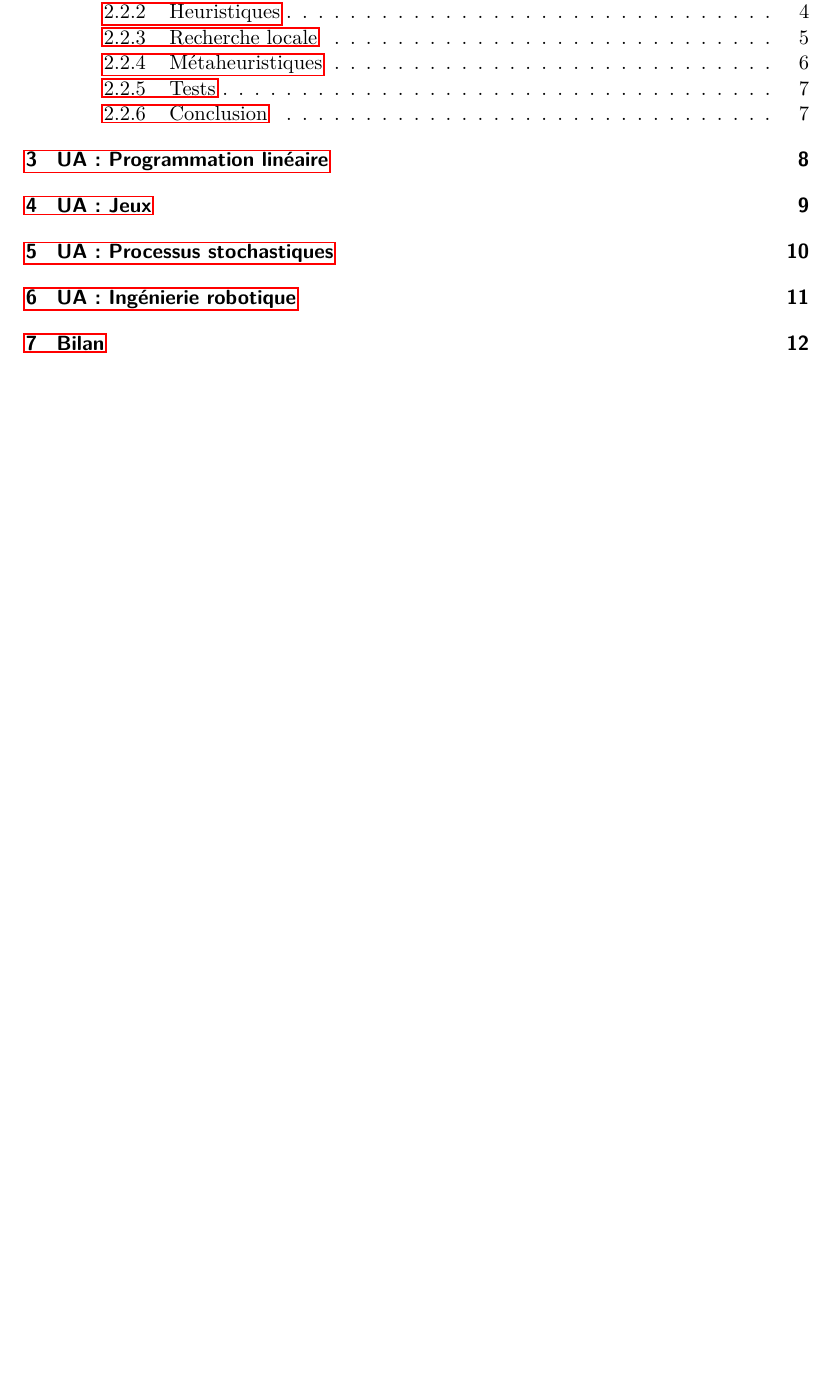
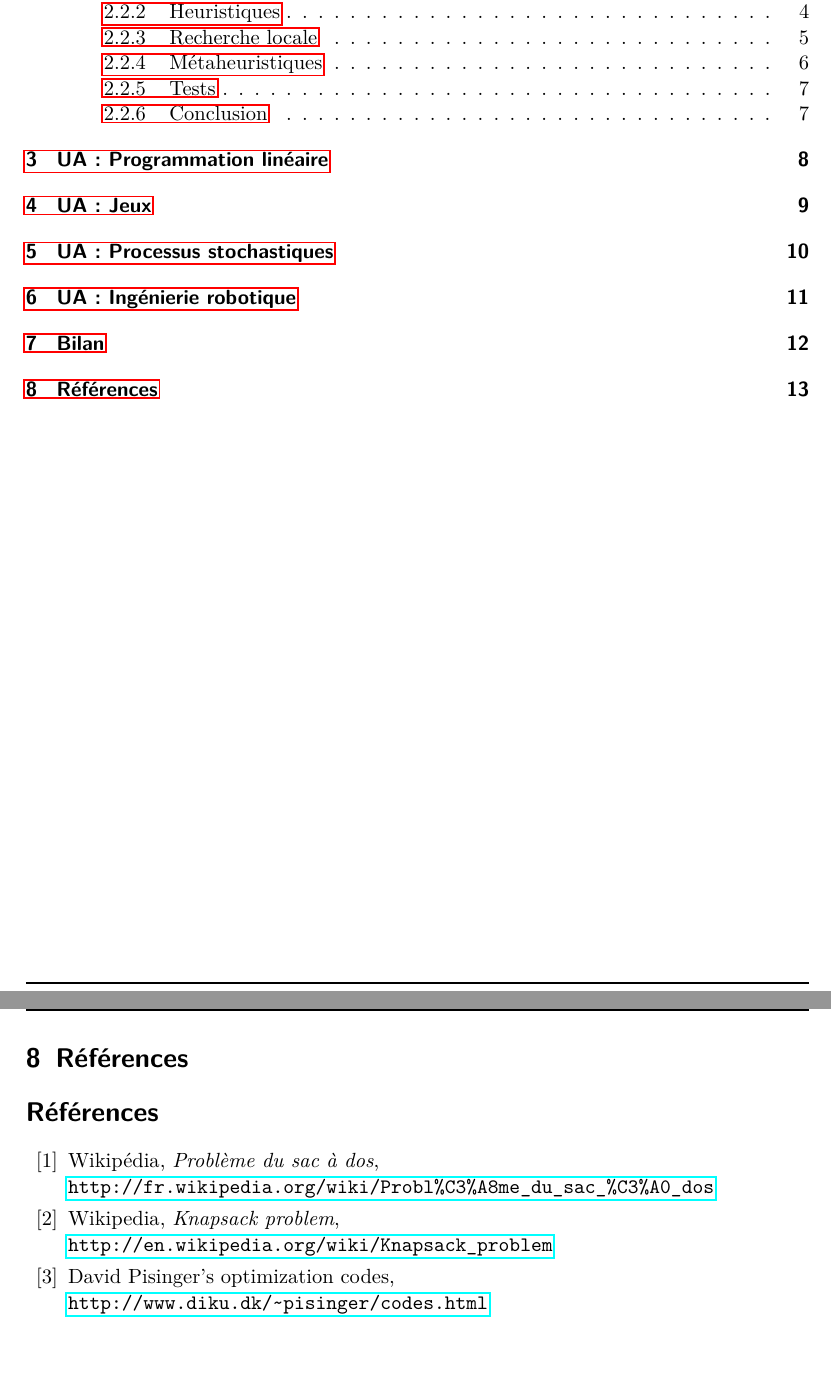
Before and after one commit to arthaud/GRO, a LaTeX document (final/rapport/main.tex, which reads final/rapport/refs.tex): part of page 2 of 12 before the commit and two parts of pages 2 and 13 of 13 after it, the two joined at a grey line, cut so that both start at the same text, the shorter picture padded with empty space. Compiled offline with pdfLaTeX.

Commit message:
Ajout références bibliographiques, le prof en veut, mettez en qq unes pour tout ce que vous dites, même si c'est essentiellement wikipédia

```diff
--- a/final/rapport/main.tex
+++ b/final/rapport/main.tex
@@ -15,6 +15,8 @@
 \pagestyle{fancy}
 \renewcommand{\headrulewidth}{1pt}
 \renewcommand{\footrulewidth}{\headrulewidth}
+
+\newcommand{\brokencell}[2][c]{\begin{tabular}[#1]{@{}c@{}}#2\end{tabular}}
 
 \usepackage{listings}
 \lstset{frame=single, breaklines=true,
@@ -74,4 +76,10 @@
   \newpage
   \section{Bilan}
     \input{bilan}
+
+  \newpage
+  \section{Références}
+    \begin{thebibliography}{99}
+      \input{refs}
+    \end{thebibliography}
 \end{document}
--- /dev/null
+++ b/final/rapport/refs.tex
@@ -0,0 +1,9 @@
+\bibitem{bib:proglin:sac_wiki}
+  Wikipédia, \emph{Problème du sac à dos},\\
+  \url{http://fr.wikipedia.org/wiki/Probl\%C3\%A8me_du_sac_\%C3\%A0_dos}
+\bibitem{bib:proglin:en_sac_wiki}
+  Wikipedia, \emph{Knapsack problem},\\
+  \url{http://en.wikipedia.org/wiki/Knapsack_problem}
+\bibitem{bib:proglin:gen}
+  David Pisinger's optimization codes,\\
+  \url{http://www.diku.dk/~pisinger/codes.html}
```
